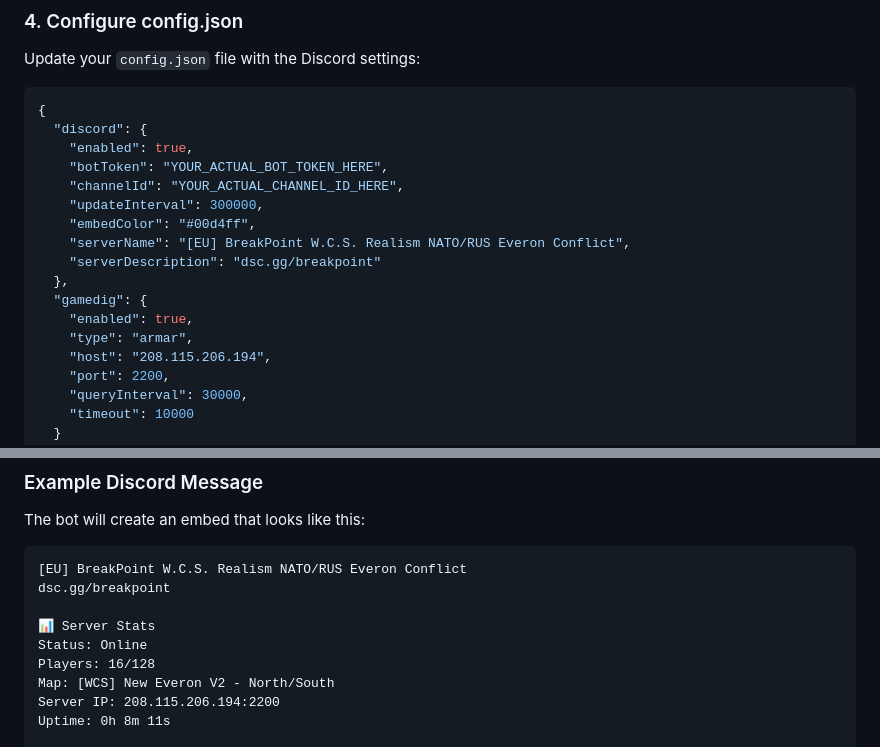
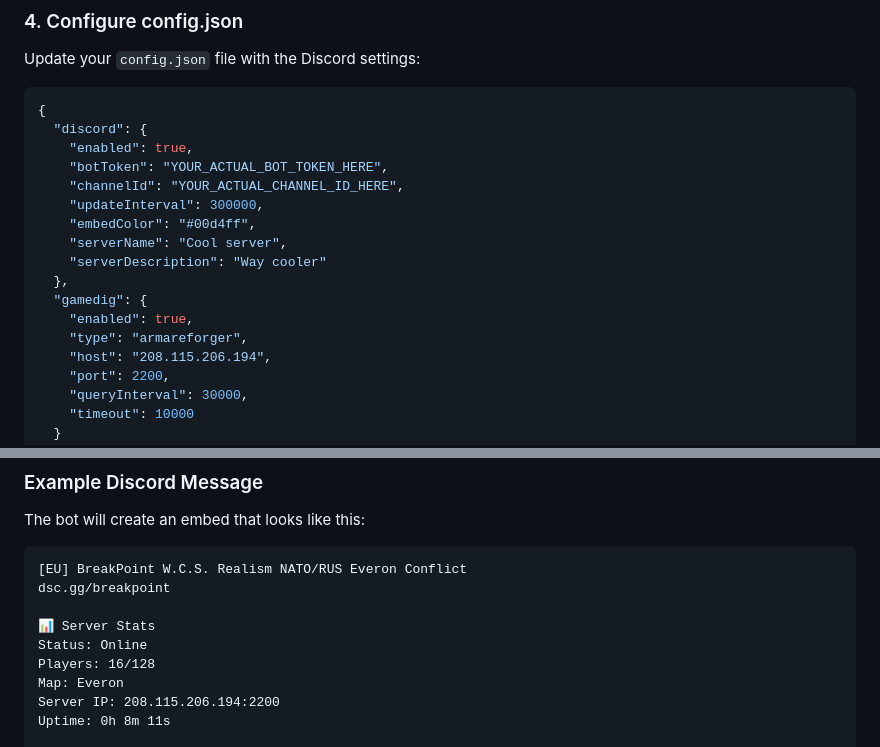
Before and after one commit to Wil3on/arma-reforger-monitor, a Markdown page: DISCORD_SETUP.md, 2 parts joined by grey strips. GitHub-like rendering.

```diff
--- a/DISCORD_SETUP.md
+++ b/DISCORD_SETUP.md
@@ -53,12 +53,12 @@ Update your `config.json` file with the Discord settings:
     "channelId": "YOUR_ACTUAL_CHANNEL_ID_HERE",
     "updateInterval": 300000,
     "embedColor": "#00d4ff",
-    "serverName": "[EU] BreakPoint W.C.S. Realism NATO/RUS Everon Conflict",
-    "serverDescription": "dsc.gg/breakpoint"
+    "serverName": "Cool server",
+    "serverDescription": "Way cooler"
   },
   "gamedig": {
     "enabled": true,
-    "type": "armar",
+    "type": "armareforger",
     "host": "208.115.206.194",
     "port": 2200,
     "queryInterval": 30000,
@@ -133,7 +133,7 @@ dsc.gg/breakpoint
 📊 Server Stats
 Status: Online
 Players: 16/128
-Map: [WCS] New Everon V2 - North/South
+Map: Everon
 Server IP: 208.115.206.194:2200
 Uptime: 0h 8m 11s
 
```
